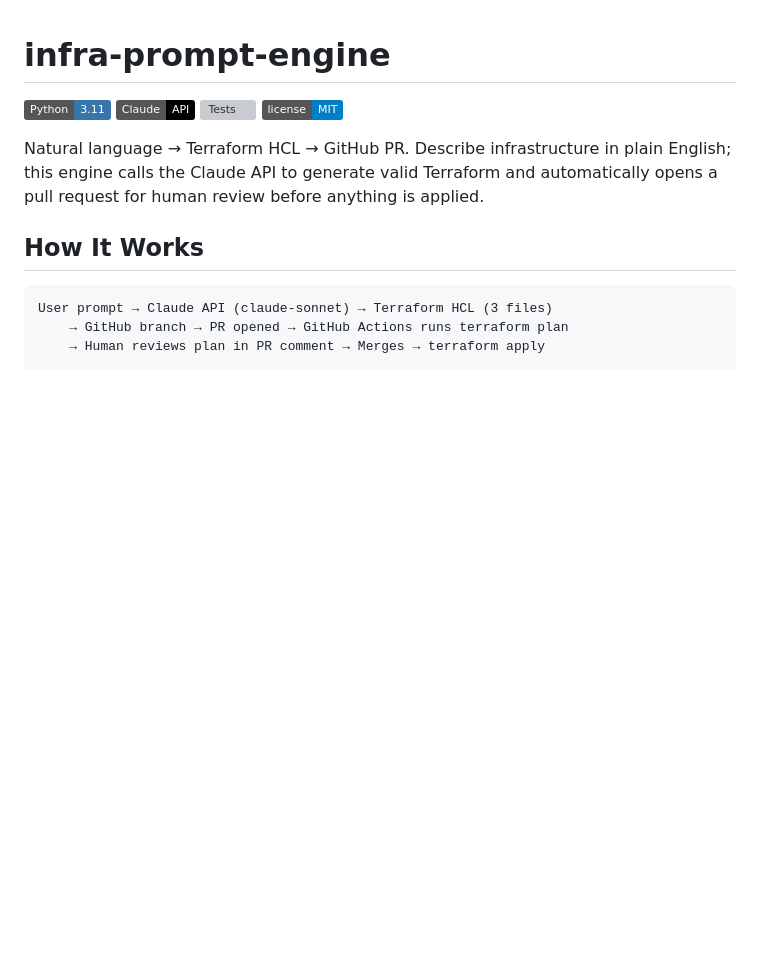
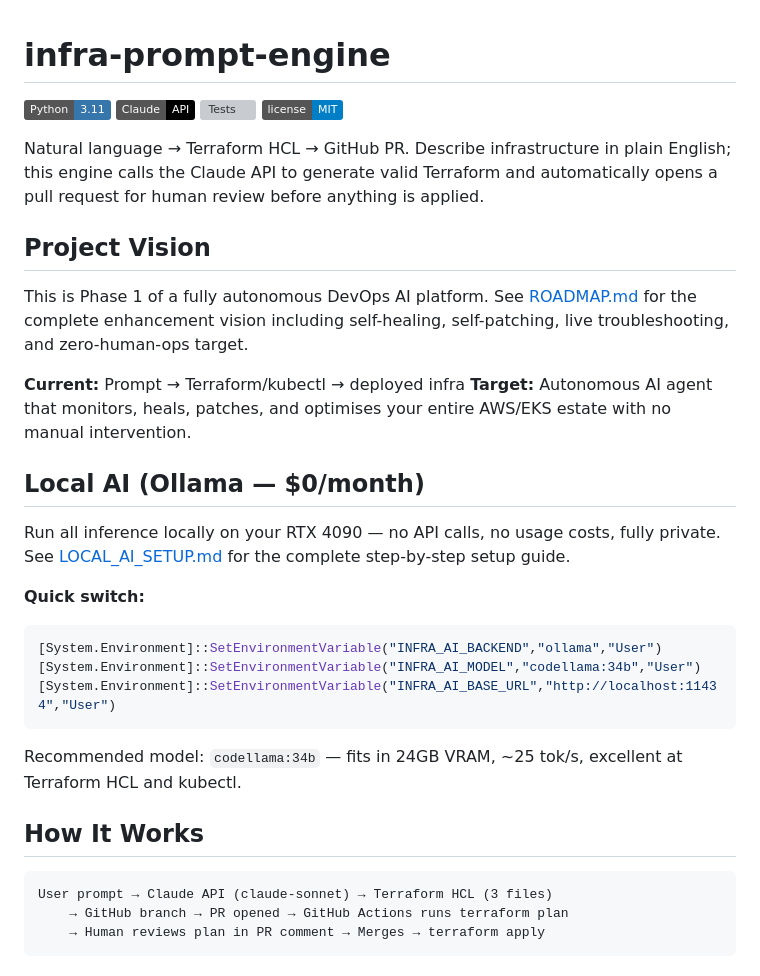
Before and after one commit to srujantata/infra-prompt-engine, a Markdown page: README.md, the part around the change. Drawn GitHub-style; badges without logos; blank space fills up the shorter version; grey boxes are pictures that could not be loaded.

Commit message:
docs: add LOCAL_AI_SETUP.md (Ollama RTX 4090), ROADMAP.md (7 phases, self-healing to autonomous ops)
Co-Authored-By: Claude Sonnet 4.6 <noreply@anthropic.com>

````diff
--- a/README.md
+++ b/README.md
@@ -6,6 +6,26 @@
 ![License](https://img.shields.io/badge/license-MIT-blue)
 
 Natural language → Terraform HCL → GitHub PR. Describe infrastructure in plain English; this engine calls the Claude API to generate valid Terraform and automatically opens a pull request for human review before anything is applied.
+
+## Project Vision
+
+This is Phase 1 of a fully autonomous DevOps AI platform. See [ROADMAP.md](ROADMAP.md) for the complete enhancement vision including self-healing, self-patching, live troubleshooting, and zero-human-ops target.
+
+**Current:** Prompt → Terraform/kubectl → deployed infra
+**Target:** Autonomous AI agent that monitors, heals, patches, and optimises your entire AWS/EKS estate with no manual intervention.
+
+## Local AI (Ollama — $0/month)
+
+Run all inference locally on your RTX 4090 — no API calls, no usage costs, fully private. See [LOCAL_AI_SETUP.md](LOCAL_AI_SETUP.md) for the complete step-by-step setup guide.
+
+**Quick switch:**
+```powershell
+[System.Environment]::SetEnvironmentVariable("INFRA_AI_BACKEND","ollama","User")
+[System.Environment]::SetEnvironmentVariable("INFRA_AI_MODEL","codellama:34b","User")
+[System.Environment]::SetEnvironmentVariable("INFRA_AI_BASE_URL","http://localhost:11434","User")
+```
+
+Recommended model: `codellama:34b` — fits in 24GB VRAM, ~25 tok/s, excellent at Terraform HCL and kubectl.
 
 ## How It Works
 
````
Also changed, not shown: LOCAL_AI_SETUP.md (added, +334 -0 lines), ROADMAP.md (added, +285 -0 lines).
